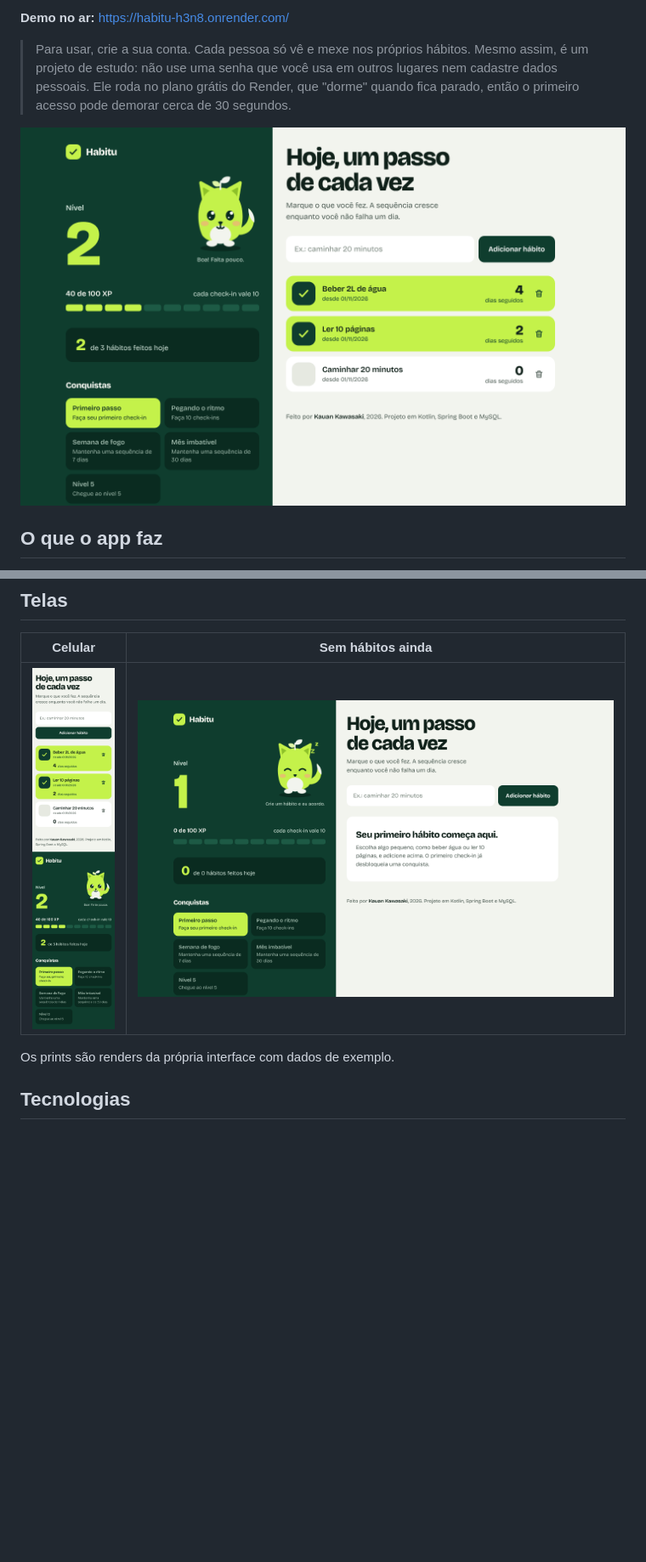
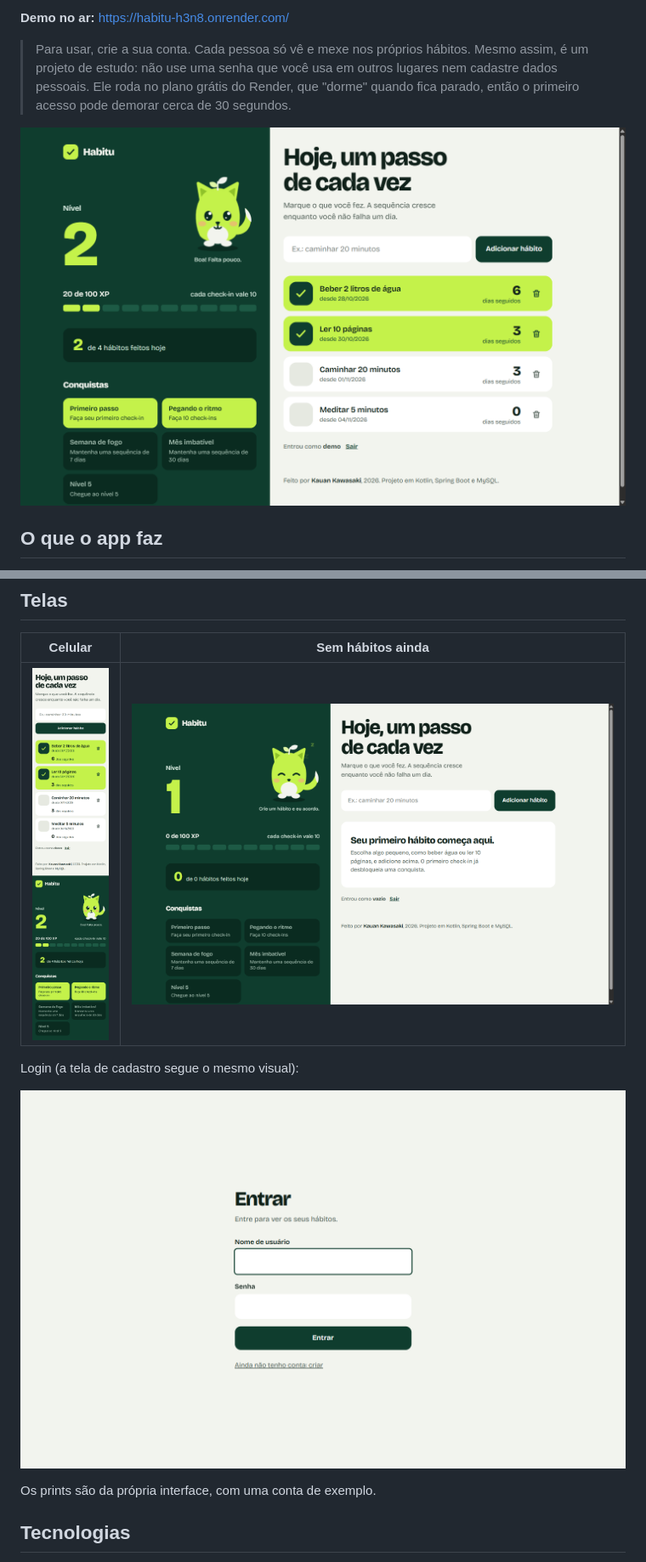
Before and after one commit to KAUAN-KAWASAKI/habitu, a Markdown page: README.md, 2 parts joined by grey strips. Shown at 85% size. GitHub-like rendering; pictures changed too: docs/img/celular.png, docs/img/tela-login.png (added), docs/img/tela-principal.png; blank space fills up the shorter version.

Commit message:
Atualiza os prints do README com a versao com login
Refaz tela principal, celular e tela vazia no app com conta de exemplo
e adiciona o print da tela de login.

```diff
--- a/README.md
+++ b/README.md
@@ -37,7 +37,11 @@ Ele também pisca, abana o rabo, respira, e as pupilas seguem o mouse. Ao tocar
 | :---: | :---: |
 | ![Habitu no celular](docs/img/celular.png) | ![Tela vazia](docs/img/tela-vazia.png) |
 
-Os prints são renders da própria interface com dados de exemplo.
+Login (a tela de cadastro segue o mesmo visual):
+
+![Tela de login](docs/img/tela-login.png)
+
+Os prints são da própria interface, com uma conta de exemplo.
 
 ## Tecnologias
 
```
